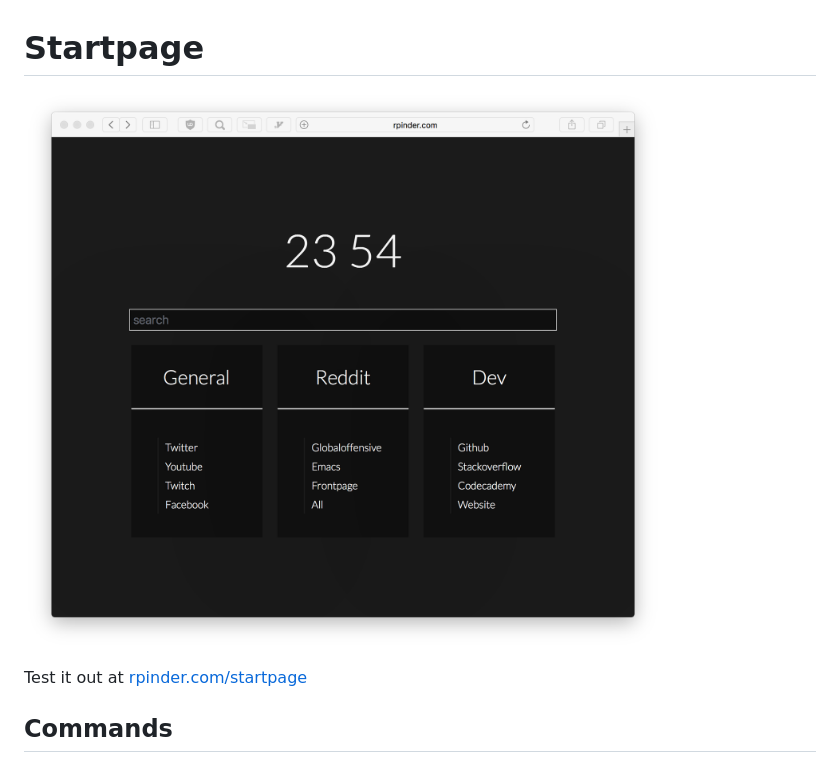
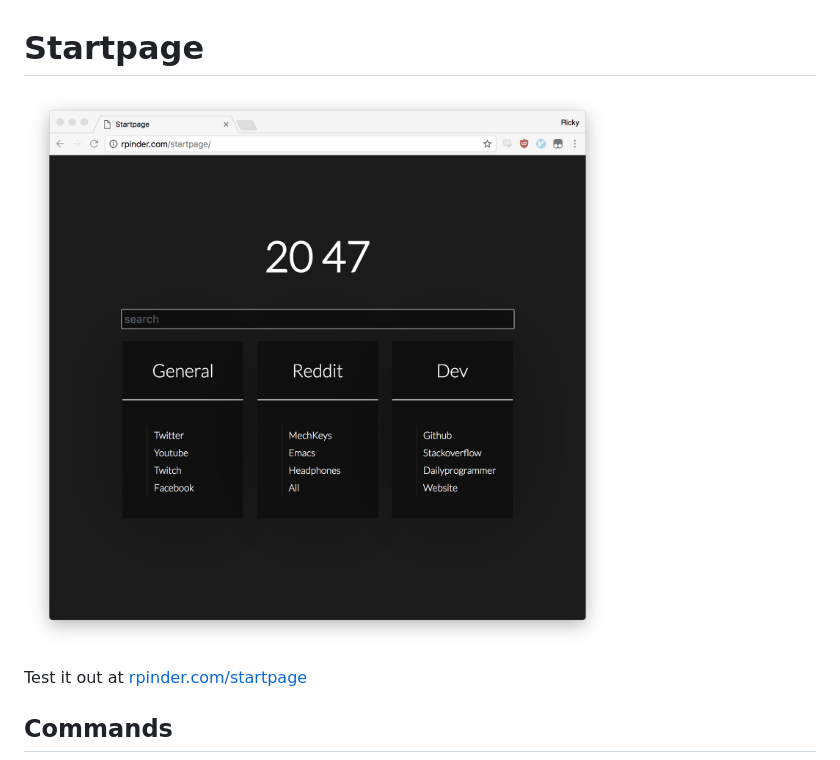
Before and after one commit to rpinder/startpage, a Markdown page: README.md, the part around the change. Rendered like a GitHub page; pictures changed too: screenshot.jpg (deleted), startpagescreenshot.png (added).

Commit message:
new screenshot

```diff
--- a/README.md
+++ b/README.md
@@ -1,6 +1,6 @@
 # Startpage
 
-![screenshot](screenshot.jpg)
+![screenshot](startpagescreenshot.png)
 
 Test it out at [rpinder.com/startpage](http://rpinder.com/startpage)
 
```
